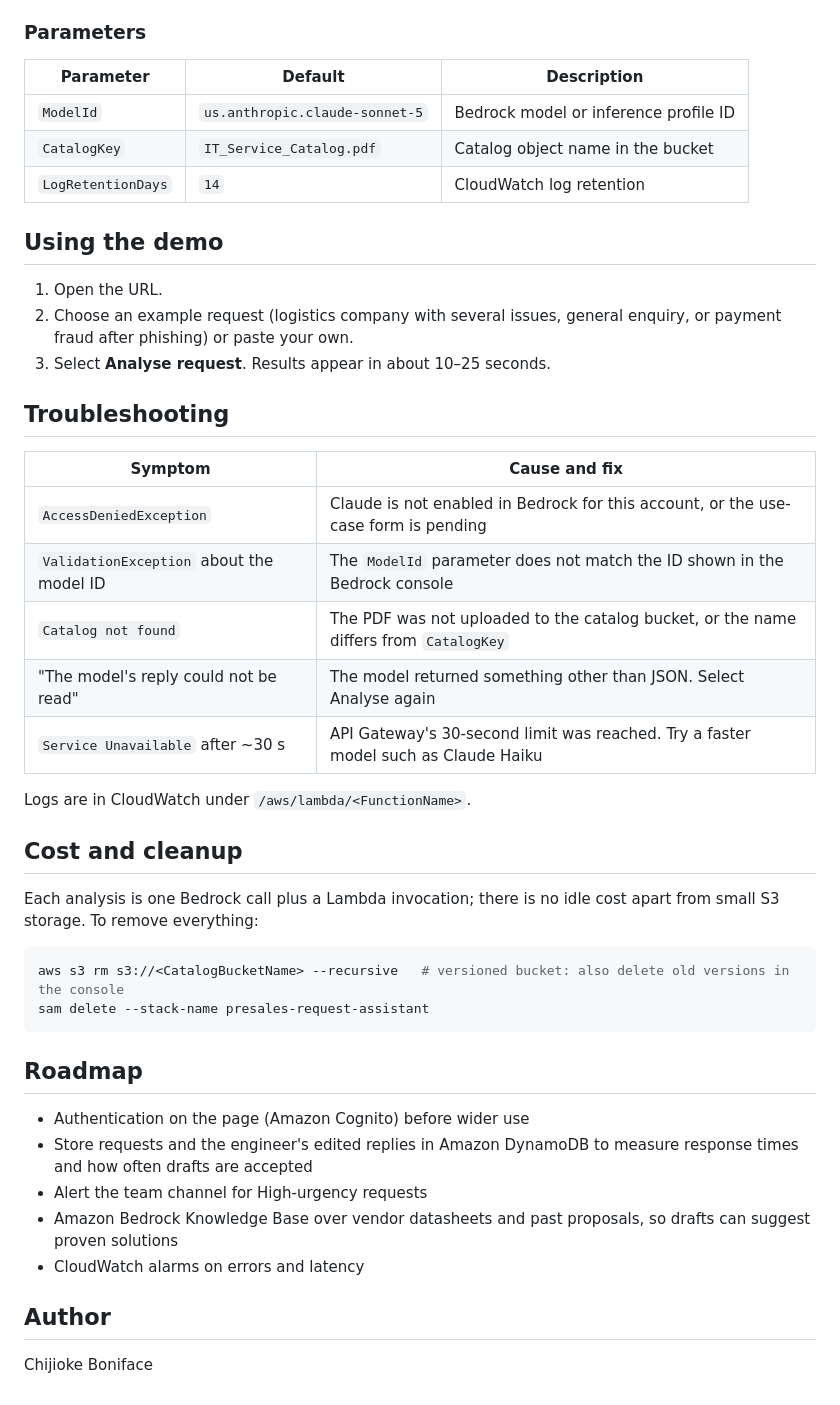
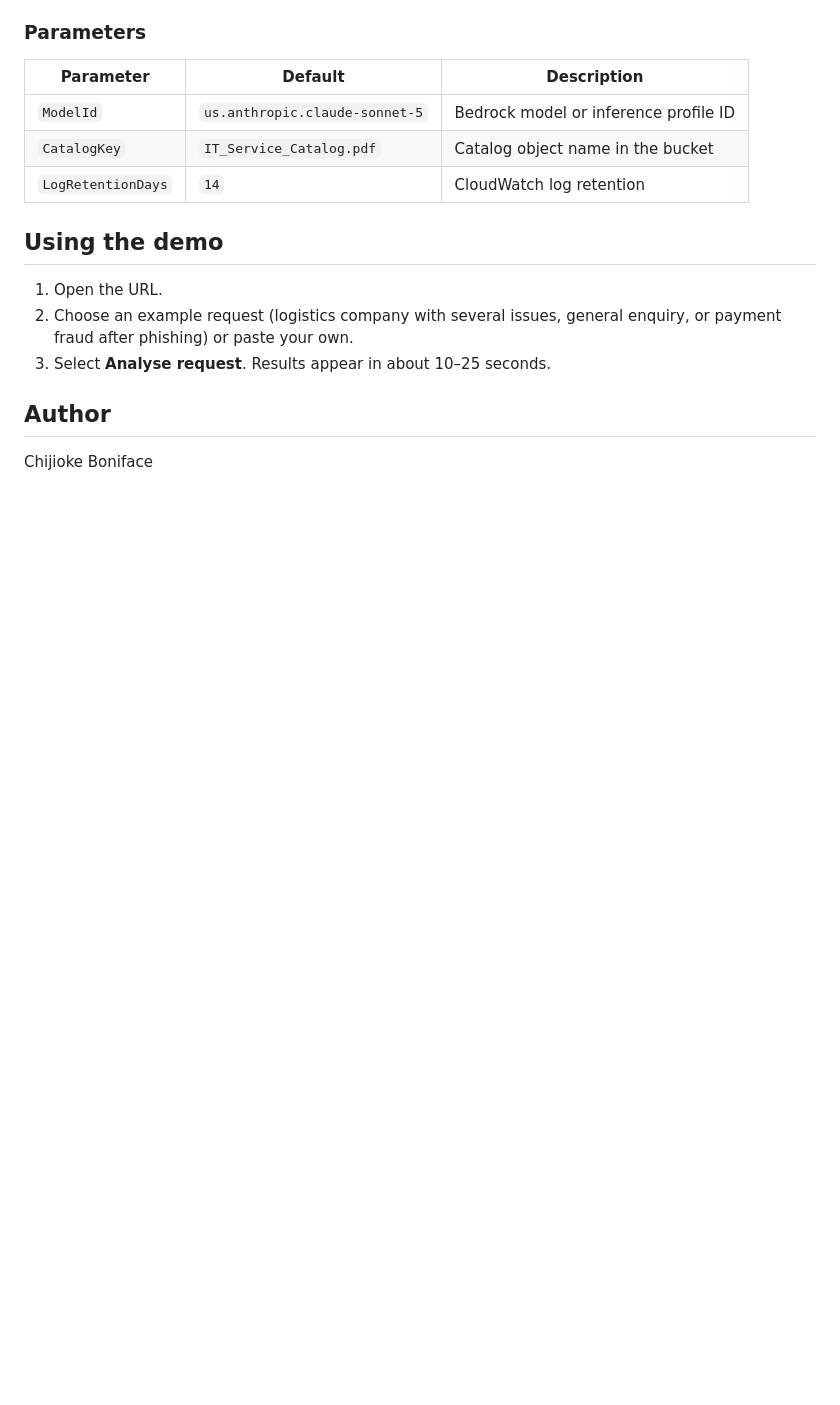
Before and after one commit to CeejayB3-human/presales-request-assistant, a Markdown page: README.md, the part around one of its changes. Rendered like a GitHub page; blank space fills up the shorter version.

````diff
--- a/README.md
+++ b/README.md
@@ -128,34 +95,6 @@ Open the `DemoUrl` output in a browser.
 2. Choose an example request (logistics company with several issues, general enquiry, or payment fraud after phishing) or paste your own.
 3. Select **Analyse request**. Results appear in about 10–25 seconds.
 
-## Troubleshooting
-
-| Symptom | Cause and fix |
-|---------|---------------|
-| `AccessDeniedException` | Claude is not enabled in Bedrock for this account, or the use-case form is pending |
-| `ValidationException` about the model ID | The `ModelId` parameter does not match the ID shown in the Bedrock console |
-| `Catalog not found` | The PDF was not uploaded to the catalog bucket, or the name differs from `CatalogKey` |
-| "The model's reply could not be read" | The model returned something other than JSON. Select Analyse again |
-| `Service Unavailable` after ~30 s | API Gateway's 30-second limit was reached. Try a faster model such as Claude Haiku |
-
-Logs are in CloudWatch under `/aws/lambda/<FunctionName>`.
-
-## Cost and cleanup
-
-Each analysis is one Bedrock call plus a Lambda invocation; there is no idle cost apart from small S3 storage. To remove everything:
-
-```bash
-aws s3 rm s3://<CatalogBucketName> --recursive   # versioned bucket: also delete old versions in the console
-sam delete --stack-name presales-request-assistant
-```
-
-## Roadmap
-
-- Authentication on the page (Amazon Cognito) before wider use
-- Store requests and the engineer's edited replies in Amazon DynamoDB to measure response times and how often drafts are accepted
-- Alert the team channel for High-urgency requests
-- Amazon Bedrock Knowledge Base over vendor datasheets and past proposals, so drafts can suggest proven solutions
-- CloudWatch alarms on errors and latency
 
 ## Author
 
````
Also changed, not shown: other parts of README.md (+0 -33 lines).
